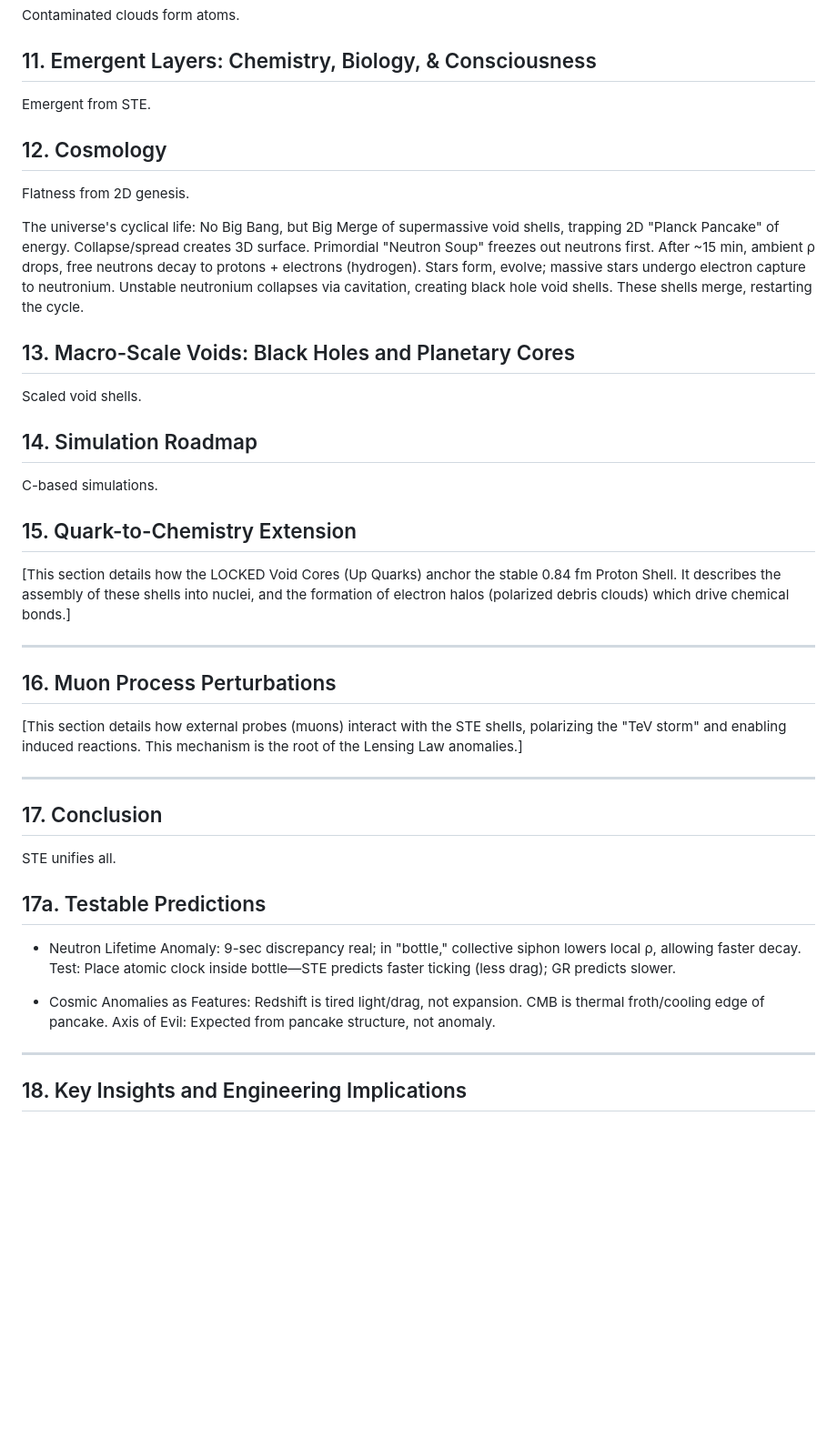
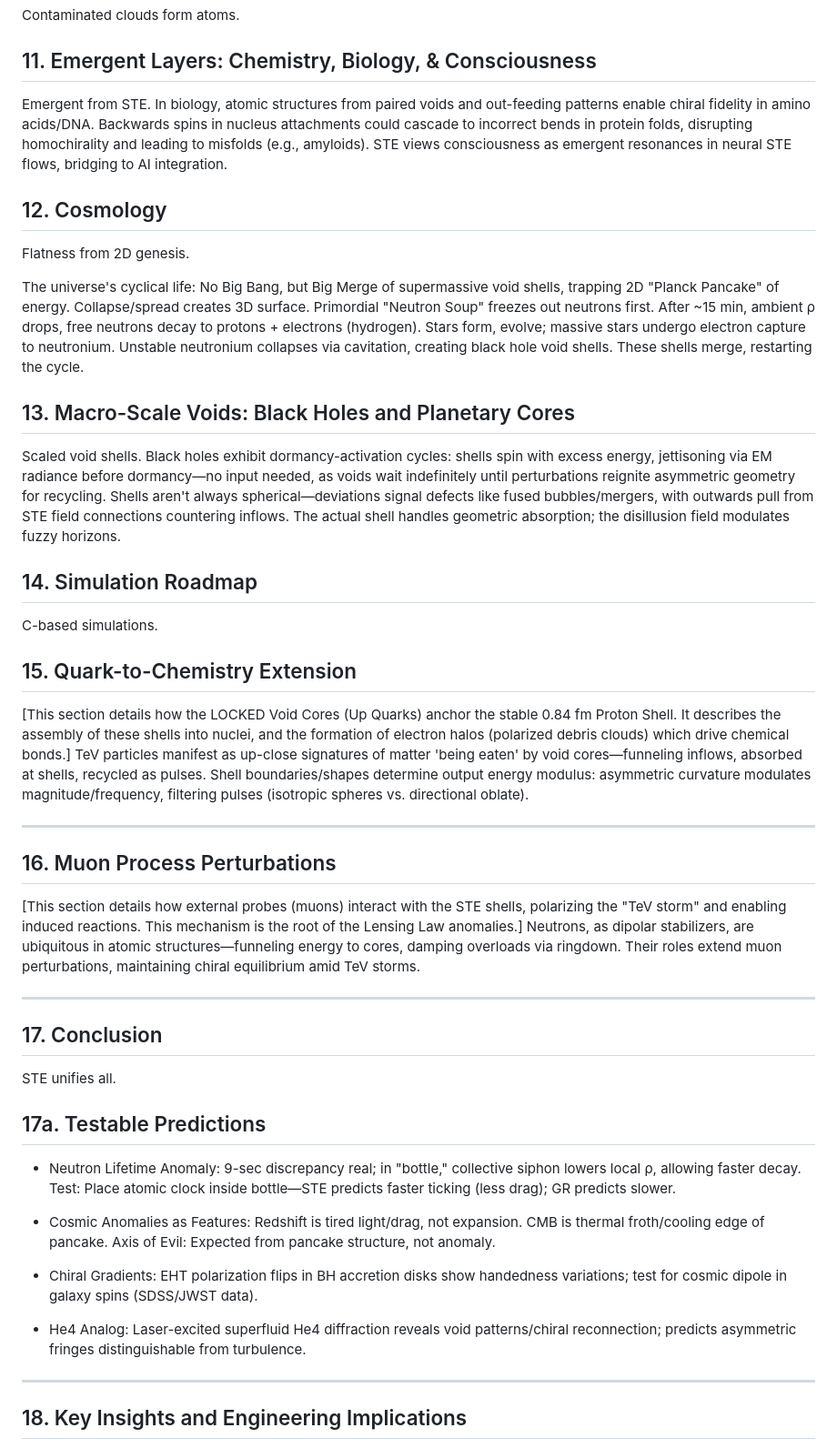
Before and after one commit to wmhorsey/STE-model, a Markdown page: 11-11-2025/STE-Model_MasterDoc_CodeFree_11_15_2025.md, the part around the change. Shown at 91% size. Rendered like a GitHub page; blank space fills up the shorter version.

Commit message:
Enhance STE model documentation with detailed insights on biology, consciousness, and black hole dynamics; introduce chiral gradients and He4 analog predictions for improved clarity and experimental relevance.

```diff
--- a/11-11-2025/STE-Model_MasterDoc_CodeFree_11_15_2025.md
+++ b/11-11-2025/STE-Model_MasterDoc_CodeFree_11_15_2025.md
@@ -280,7 +280,7 @@ Contaminated clouds form atoms.
 
 ## 11. Emergent Layers: Chemistry, Biology, & Consciousness
 
-Emergent from STE.
+Emergent from STE. In biology, atomic structures from paired voids and out-feeding patterns enable chiral fidelity in amino acids/DNA. Backwards spins in nucleus attachments could cascade to incorrect bends in protein folds, disrupting homochirality and leading to misfolds (e.g., amyloids). STE views consciousness as emergent resonances in neural STE flows, bridging to AI integration.
 
 
 ## 12. Cosmology
@@ -292,7 +292,7 @@ The universe's cyclical life: No Big Bang, but Big Merge of supermassive void sh
 
 ## 13. Macro-Scale Voids: Black Holes and Planetary Cores
 
-Scaled void shells.
+Scaled void shells. Black holes exhibit dormancy-activation cycles: shells spin with excess energy, jettisoning via EM radiance before dormancy—no input needed, as voids wait indefinitely until perturbations reignite asymmetric geometry for recycling. Shells aren't always spherical—deviations signal defects like fused bubbles/mergers, with outwards pull from STE field connections countering inflows. The actual shell handles geometric absorption; the disillusion field modulates fuzzy horizons.
 
 
 ## 14. Simulation Roadmap
@@ -302,13 +302,13 @@ C-based simulations.
 
 ## 15. Quark-to-Chemistry Extension
 
-[This section details how the LOCKED Void Cores (Up Quarks) anchor the stable 0.84 fm Proton Shell. It describes the assembly of these shells into nuclei, and the formation of electron halos (polarized debris clouds) which drive chemical bonds.]
+[This section details how the LOCKED Void Cores (Up Quarks) anchor the stable 0.84 fm Proton Shell. It describes the assembly of these shells into nuclei, and the formation of electron halos (polarized debris clouds) which drive chemical bonds.] TeV particles manifest as up-close signatures of matter 'being eaten' by void cores—funneling inflows, absorbed at shells, recycled as pulses. Shell boundaries/shapes determine output energy modulus: asymmetric curvature modulates magnitude/frequency, filtering pulses (isotropic spheres vs. directional oblate).
 
 ---
 
 ## 16. Muon Process Perturbations
 
-[This section details how external probes (muons) interact with the STE shells, polarizing the "TeV storm" and enabling induced reactions. This mechanism is the root of the Lensing Law anomalies.]
+[This section details how external probes (muons) interact with the STE shells, polarizing the "TeV storm" and enabling induced reactions. This mechanism is the root of the Lensing Law anomalies.] Neutrons, as dipolar stabilizers, are ubiquitous in atomic structures—funneling energy to cores, damping overloads via ringdown. Their roles extend muon perturbations, maintaining chiral equilibrium amid TeV storms.
 
 ---
 
@@ -321,6 +321,10 @@ STE unifies all.
 - Neutron Lifetime Anomaly: 9-sec discrepancy real; in "bottle," collective siphon lowers local ρ, allowing faster decay. Test: Place atomic clock inside bottle—STE predicts faster ticking (less drag); GR predicts slower.
 
 - Cosmic Anomalies as Features: Redshift is tired light/drag, not expansion. CMB is thermal froth/cooling edge of pancake. Axis of Evil: Expected from pancake structure, not anomaly.
+
+- Chiral Gradients: EHT polarization flips in BH accretion disks show handedness variations; test for cosmic dipole in galaxy spins (SDSS/JWST data).
+
+- He4 Analog: Laser-excited superfluid He4 diffraction reveals void patterns/chiral reconnection; predicts asymmetric fringes distinguishable from turbulence.
 
 ---
 
```
